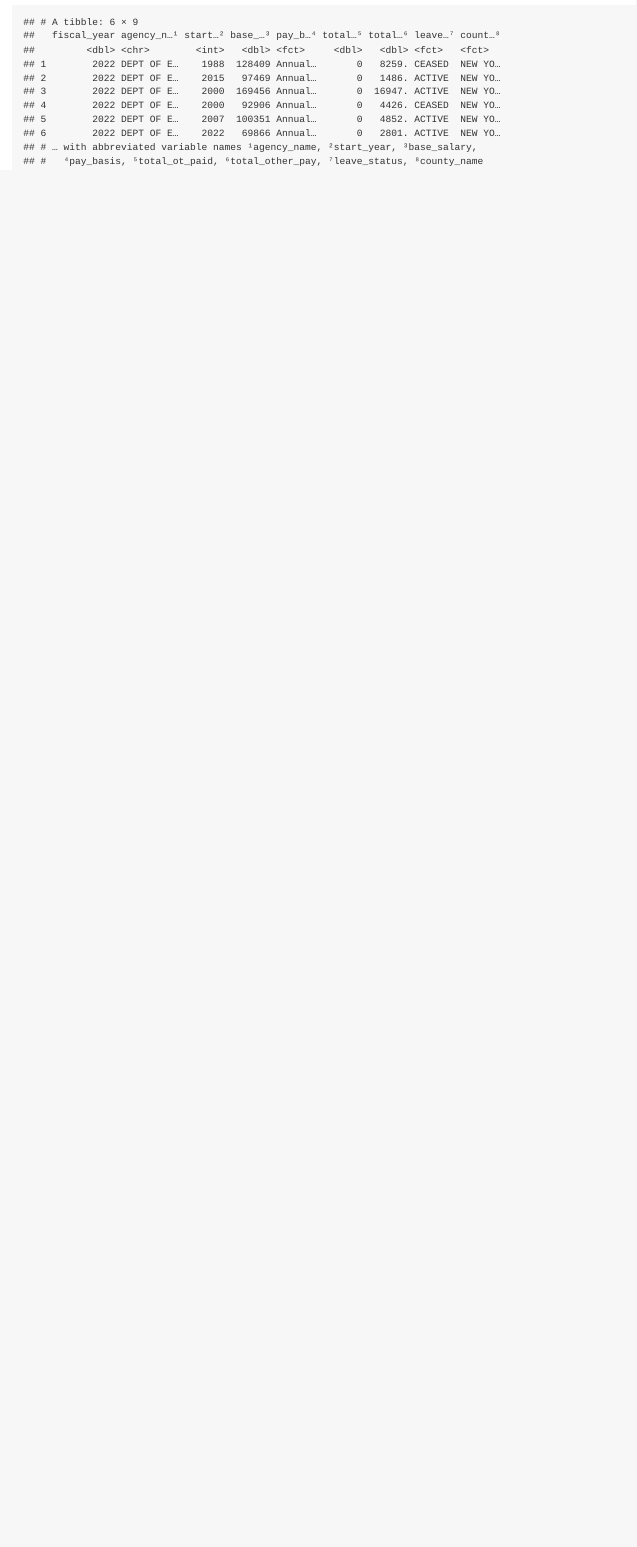
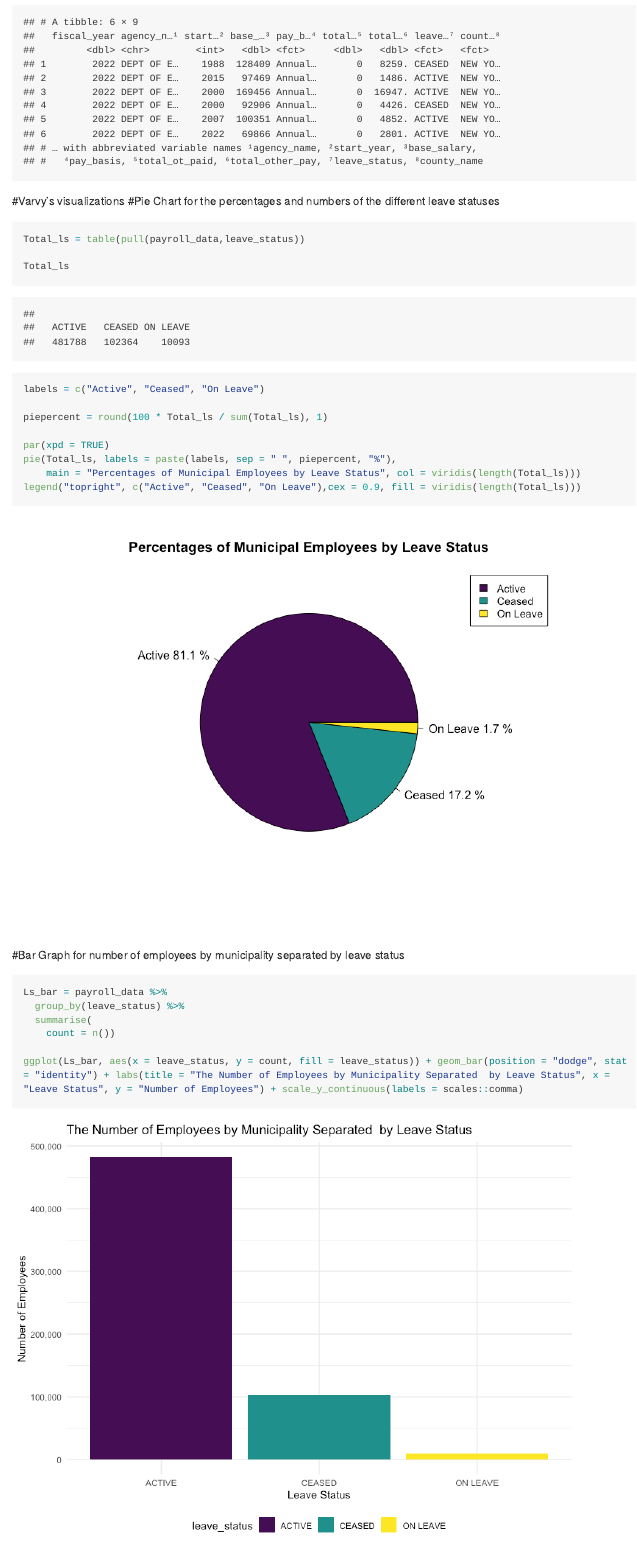
Before and after one commit to nergui85/nys_salary_project, an R Markdown document (nys_salary_project.Rmd): the page in a window 1100 px wide, from 1710 px down before the commit and from 1840 px down after it, so that both start at the same text. The pictures show the output file nys_salary_project.md that the author committed with the source, drawn offline in the style of GitHub; long lines of code are wrapped.

Commit message:
Varvara's pie chart and barplot for number of employees by county

````diff
--- a/nys_salary_project.Rmd
+++ b/nys_salary_project.Rmd
@@ -46,3 +47,35 @@ theme_set(theme_minimal() + theme(legend.position = "bottom"))
 
 head(payroll_data)
 ```
+
+#Varvy's visualizations
+#Pie Chart for the percentages and numbers of the different leave statuses
+
+```{r}
+
+Total_ls = table(pull(payroll_data,leave_status))
+
+Total_ls
+
+
+labels = c("Active", "Ceased", "On Leave")
+
+piepercent = round(100 * Total_ls / sum(Total_ls), 1)
+
+par(xpd = TRUE)
+pie(Total_ls, labels = paste(labels, sep = " ", piepercent, "%"),
+    main = "Percentages of Municipal Employees by Leave Status", col = viridis(length(Total_ls)))
+legend("topright", c("Active", "Ceased", "On Leave"),cex = 0.9, fill = viridis(length(Total_ls)))
+```
+
+#Bar Graph for number of employees by municipality separated by leave status
+```{r}
+
+Ls_bar = payroll_data %>%
+  group_by(leave_status) %>%
+  summarise(
+    count = n())
+
+ggplot(Ls_bar, aes(x = leave_status, y = count, fill = leave_status)) + geom_bar(position = "dodge", stat = "identity") + labs(title = "The Number of Employees by Municipality Separated  by Leave Status", x = "Leave Status", y = "Number of Employees") + scale_y_continuous(labels = scales::comma)
+
+```
````
Also changed, not shown: nys_salary_project.md, nys_salary_project_files/figure-gfm/unnamed-chunk-3-1.png (added), nys_salary_project_files/figure-gfm/unnamed-chunk-4-1.png (added), nys_salary_project.Rmd (1 more changed lines).
